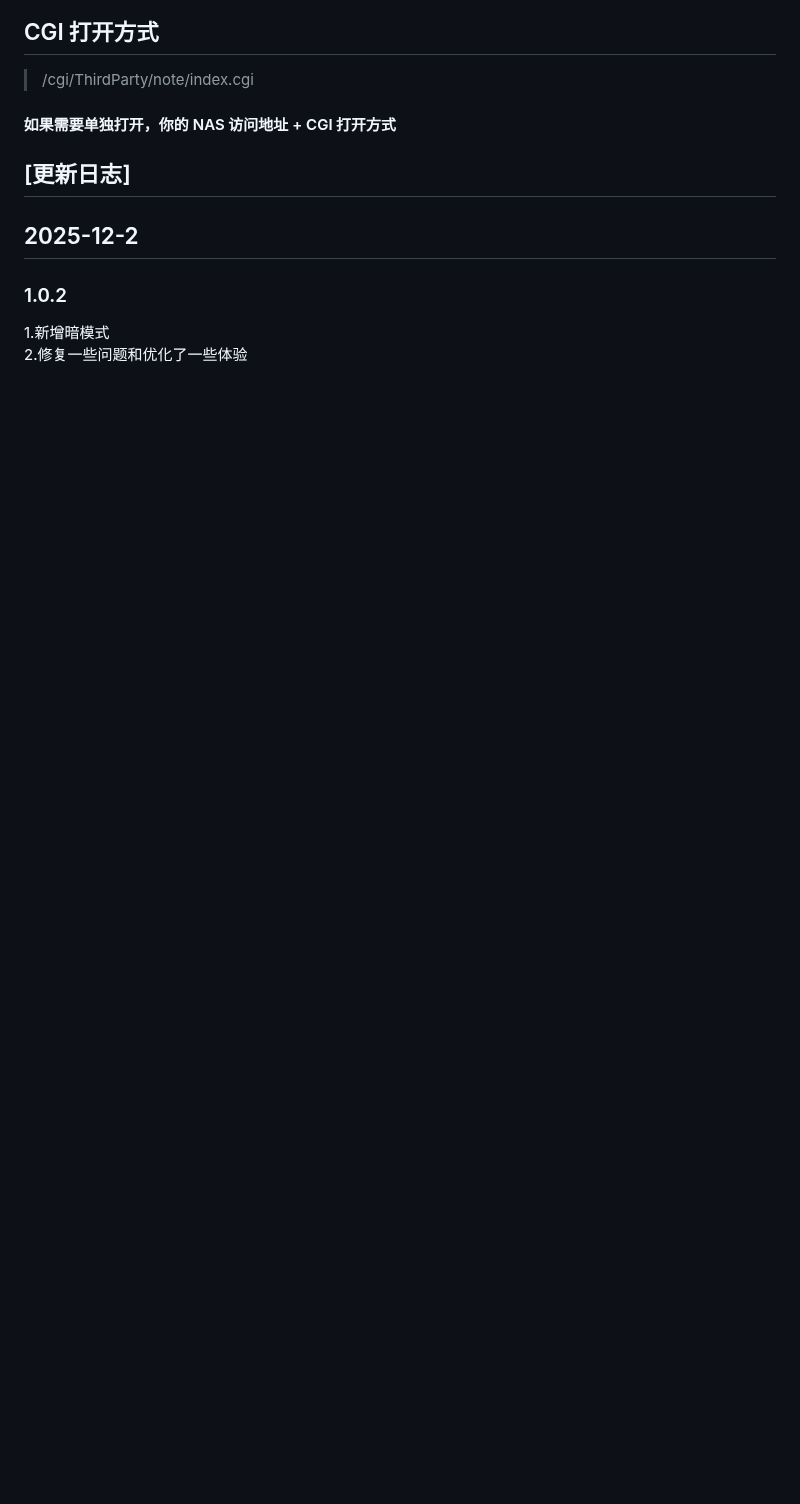
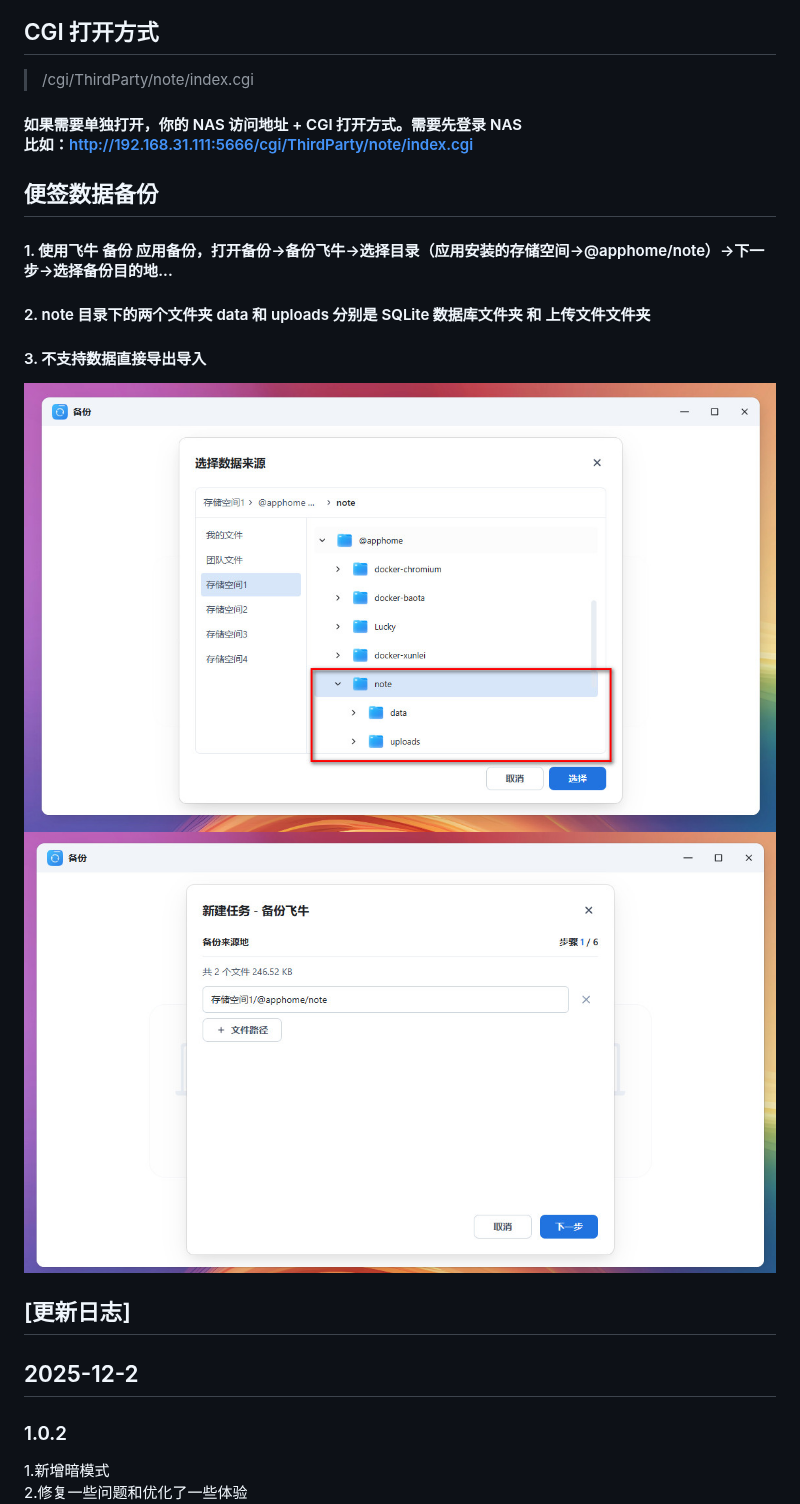
Before and after one commit to FNOSP/App.Bin.note, a Markdown page: README.md, the part around the change. Rendered like a GitHub page; pictures changed too: docs/1.0.2/3.jpg (added), docs/1.0.2/4.jpg (added); blank space fills up the shorter version.

Commit message:
新增便签数据备份说明

```diff
--- a/README.md
+++ b/README.md
@@ -56,8 +56,14 @@ sudo appcenter-cli start note
 
 ## CGI 打开方式
 > /cgi/ThirdParty/note/index.cgi
-#### 如果需要单独打开，你的 NAS 访问地址 + CGI 打开方式
+#### 如果需要单独打开，你的 NAS 访问地址 + CGI 打开方式。需要先登录 NAS<br/>比如：http://192.168.31.111:5666/cgi/ThirdParty/note/index.cgi
 
+## 便签数据备份
+#### 1. 使用飞牛 备份 应用备份，打开备份->备份飞牛->选择目录（应用安装的存储空间->@apphome/note）->下一步->选择备份目的地...
+#### 2. note 目录下的两个文件夹 data 和 uploads 分别是 SQLite 数据库文件夹 和 上传文件文件夹
+#### 3. 不支持数据直接导出导入
+![备份便签数据](docs/1.0.2/3.jpg)<br/>
+![备份便签数据](docs/1.0.2/4.jpg)<br/>
 
 ## [更新日志]<br/>
 ## 2025-12-2
```
